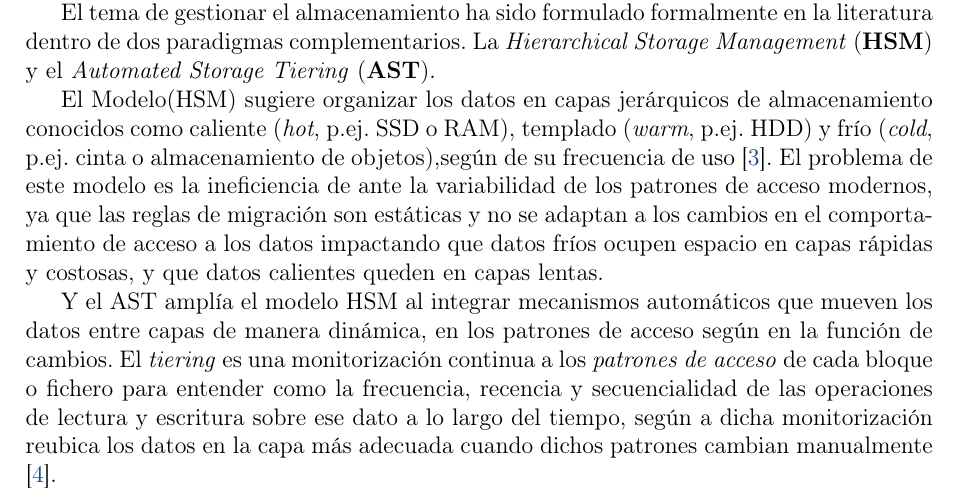
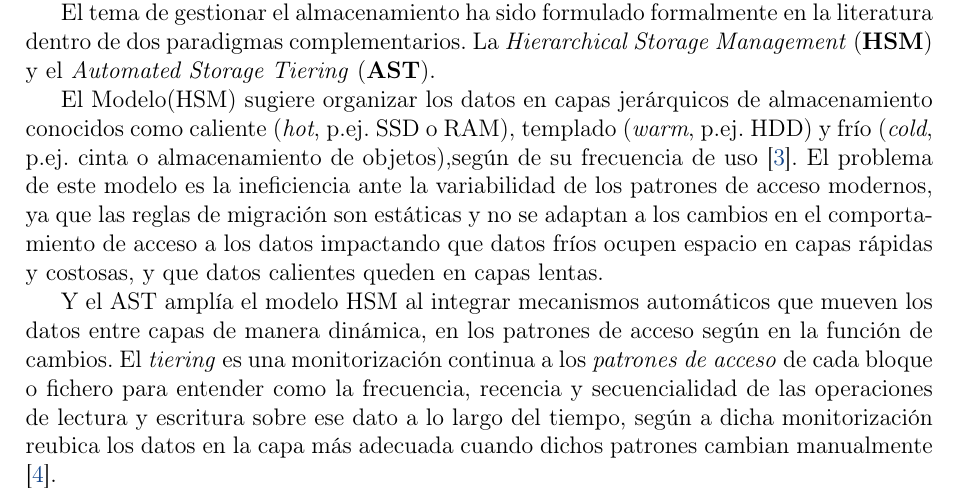
Before and after one commit to AbdullahTaher93/Abdullah-s-PhD, a LaTeX document (project/latex/main.tex, which reads project/latex/secciones/antecedentes.tex): part of page 2 of 5, cut so that both start at the same text. Compiled offline with pdfLaTeX.

Commit message:
Update project/latex/secciones/antecedentes.tex
Co-authored-by: Juan Julián Merelo Guervós <jjmerelo@gmail.com>

```diff
--- a/project/latex/secciones/antecedentes.tex
+++ b/project/latex/secciones/antecedentes.tex
@@ -14,7 +14,7 @@ El tema de gestionar el almacenamiento ha sido formulado formalmente en la liter
 La \textit{Hierarchical Storage Management} (\textbf{HSM}) y el \textit{Automated Storage Tiering} (\textbf{AST}).
 
 El Modelo(HSM) sugiere organizar los datos en capas jerárquicos de almacenamiento conocidos como caliente (\textit{hot}, p.ej. SSD o RAM), templado (\textit{warm}, p.ej. HDD) y frío (\textit{cold}, p.ej. cinta o almacenamiento de objetos),según de su frecuencia de uso \parencite{mesnier2003object}.
-El problema de este modelo es la ineficiencia de ante la variabilidad de los patrones de acceso modernos, ya que las reglas de migración son estáticas y no se adaptan a los cambios en el comportamiento de acceso a los datos impactando que datos fríos ocupen espacio en capas rápidas y costosas, y que datos calientes queden en capas lentas.
+El problema de este modelo es la ineficiencia ante la variabilidad de los patrones de acceso modernos, ya que las reglas de migración son estáticas y no se adaptan a los cambios en el comportamiento de acceso a los datos impactando que datos fríos ocupen espacio en capas rápidas y costosas, y que datos calientes queden en capas lentas.
 
 Y el AST amplía el modelo HSM al integrar mecanismos automáticos que mueven los datos entre capas de manera dinámica, en los patrones de acceso según en la función de cambios.
 El \textit{tiering} es una monitorización continua a los \textit{patrones de acceso} de cada bloque o fichero para entender como la frecuencia, recencia y secuencialidad de las operaciones de lectura y escritura sobre ese dato a lo largo del tiempo, según a dicha monitorización reubica los datos en la capa más adecuada cuando dichos patrones cambian manualmente \parencite{guerra2011tiering}.
```
